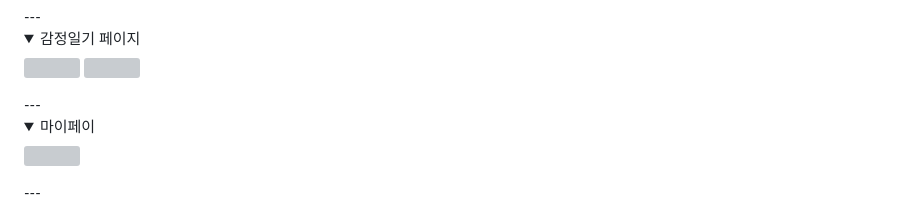
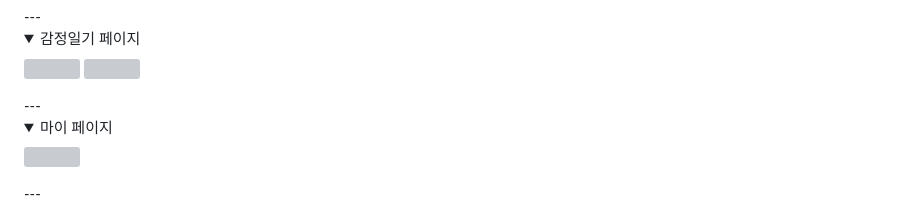
Before and after one commit to 2021-SMHRD-KDT-BigData-17/MindHelpler, a Markdown page: README.md, the part around the change. Drawn GitHub-style; folded sections open; grey boxes are pictures that could not be loaded.

```diff
--- a/README.md
+++ b/README.md
@@ -63,7 +63,7 @@
 </details>
 ---
 <details>
-<summary>마이페이</summary>
+<summary>마이 페이지</summary>
 <div markdown="1">
   <img src='https://cdn.discordapp.com/attachments/1098416296321892412/1121685701063348284/KakaoTalk_20230623_151602014.jpg'/>
 </div>
```
